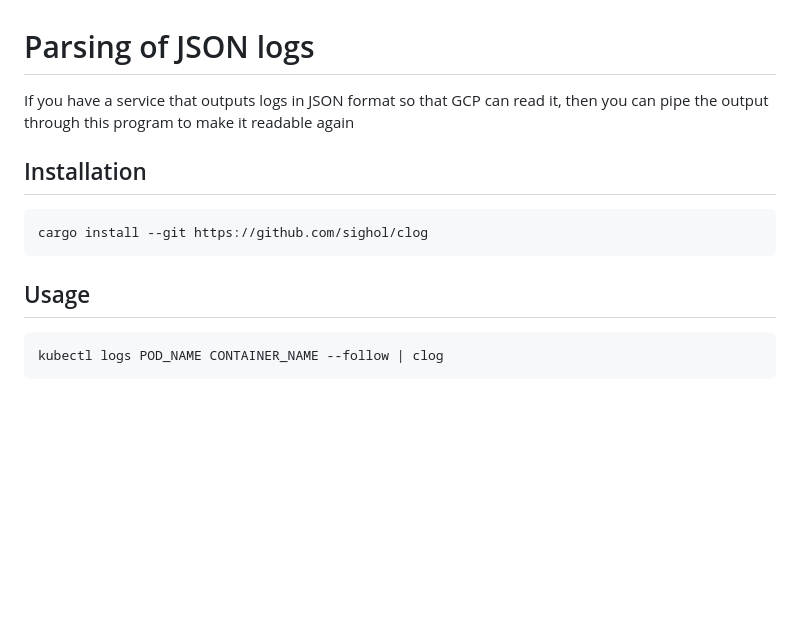
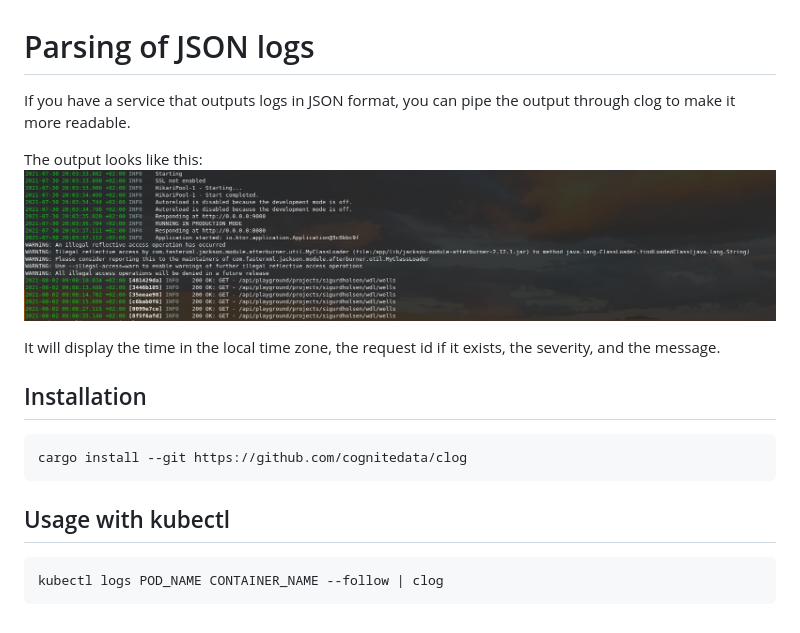
Before and after one commit to sighol/clog, a Markdown page: README.md, the part around the change. GitHub-like rendering; pictures changed too: docs/screenshot.png (added); blank space fills up the shorter version.

````diff
--- a/README.md
+++ b/README.md
@@ -1,15 +1,20 @@
 # Parsing of JSON logs
 
-If you have a service that outputs logs in JSON format so that GCP can read it,
-then you can pipe the output through this program to make it readable again
+If you have a service that outputs logs in JSON format, you can pipe the output
+through clog to make it more readable.
+
+The output looks like this:
+![screenshot](docs/screenshot.png)
+
+It will display the time in the local time zone, the request id if it exists, the severity, and the message.
 
 ## Installation
 
 ```sh
-cargo install --git https://github.com/sighol/clog
+cargo install --git https://github.com/cognitedata/clog
 ```
 
-## Usage
+## Usage with kubectl
 
 ```
 kubectl logs POD_NAME CONTAINER_NAME --follow | clog
````
